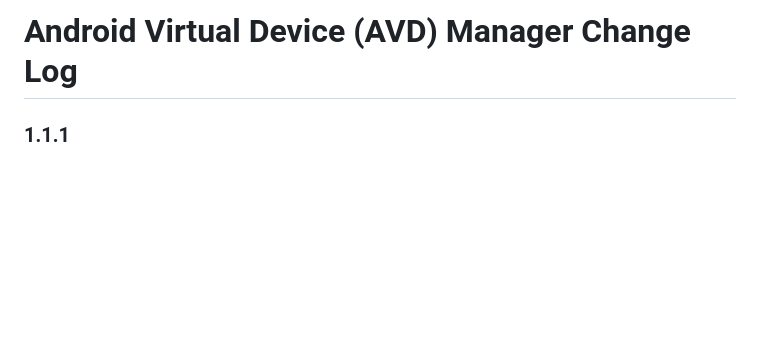
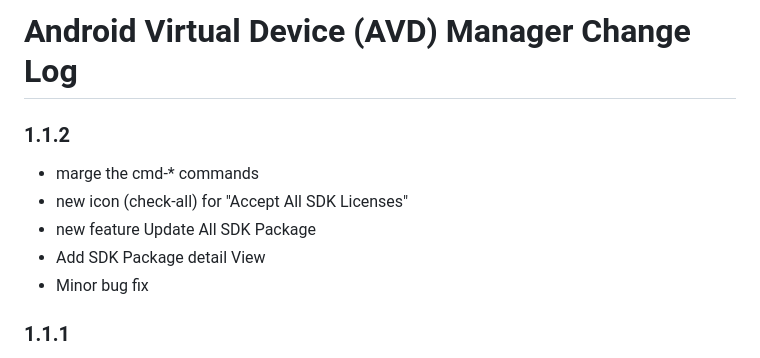
Before and after one commit to toroxx/vscode-avdmanager, a Markdown page: CHANGELOG.md, the part around the change. GitHub-like rendering; blank space fills up the shorter version.

```diff
--- a/CHANGELOG.md
+++ b/CHANGELOG.md
@@ -1,4 +1,12 @@
 # Android Virtual Device (AVD) Manager Change Log
+
+### 1.1.2
+
+* marge the cmd-* commands
+* new icon (check-all) for "Accept All SDK Licenses"
+* new feature Update All SDK Package
+* Add SDK Package detail View
+* Minor bug fix
 
 ### 1.1.1
 
```
Also changed, not shown: README.md (+13 -8 lines), image/README/1647666693038.png (added), image/README/1647666810384.png (added), 10 other files.
